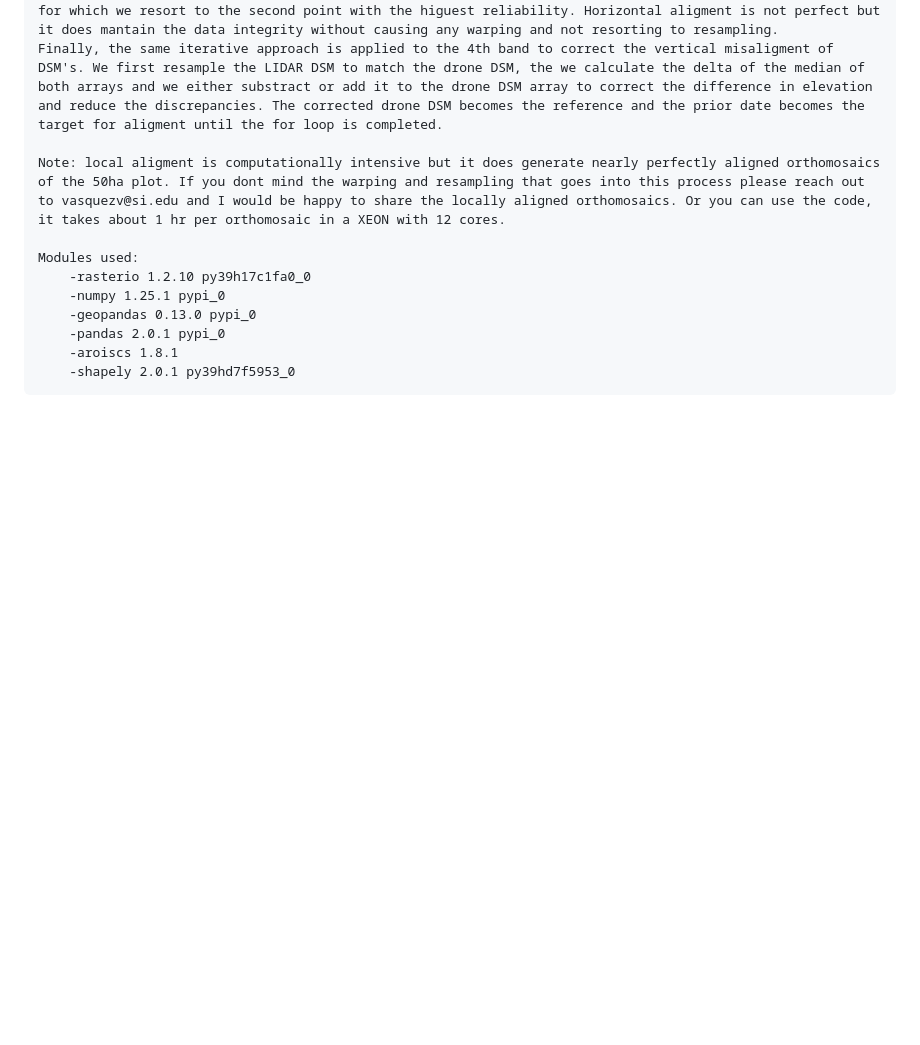
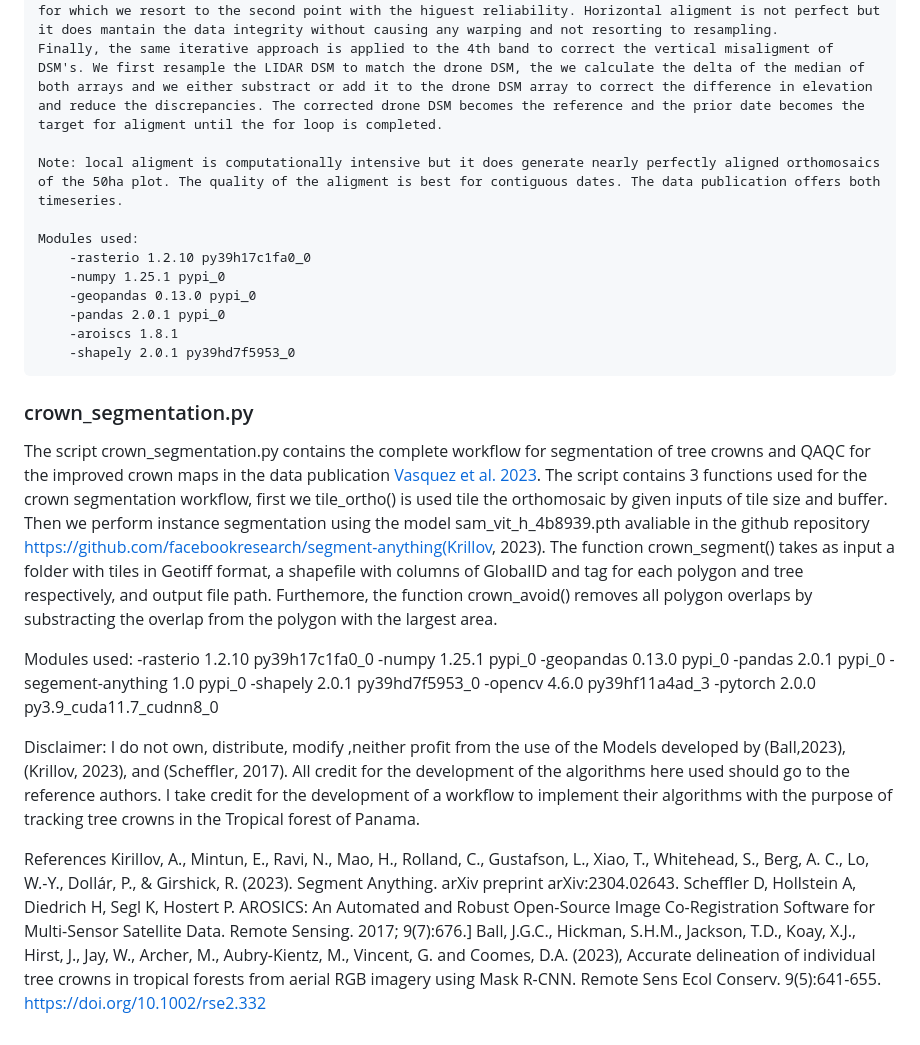
Before and after one commit to VasquezVicente/ForestLandscapes, a Markdown page: README.md, the part around one of its changes. Rendered like a GitHub page; blank space fills up the shorter version.

```diff
--- a/README.md
+++ b/README.md
@@ -35,7 +35,7 @@ Vasquez, V., Muller-Landau, H., Cushman, K., Gomez Correa, L. F., Ramos, P., Vil
     The closest date orthomosaic becomes the reference to the prior date. The prior date is aligned locally and then globally to then become the reference date to the next iteration of the for loop. The aligment is performed over the complete timeseries and it does not looses resolution. The global correction often fails for which we resort to the second point with the higuest reliability. Horizontal aligment is not perfect but it does mantain the data integrity without causing any warping and not resorting to resampling.
     Finally, the same iterative approach is applied to the 4th band to correct the vertical misaligment of DSM's. We first resample the LIDAR DSM to match the drone DSM, the we calculate the delta of the median of both arrays and we either substract or add it to the drone DSM array to correct the difference in elevation and reduce the discrepancies. The corrected drone DSM becomes the reference and the prior date becomes the target for aligment until the for loop is completed.
 
-    Note: local aligment is computationally intensive but it does generate nearly perfectly aligned orthomosaics of the 50ha plot. If you dont mind the warping and resampling that goes into this process please reach out to vasquezv@si.edu and I would be happy to share the locally aligned orthomosaics. Or you can use the code, it takes about 1 hr per orthomosaic in a XEON with 12 cores.
+    Note: local aligment is computationally intensive but it does generate nearly perfectly aligned orthomosaics of the 50ha plot. The quality of the aligment is best for contiguous dates. The data publication offers both timeseries.
 
     Modules used:
         -rasterio 1.2.10 py39h17c1fa0_0
@@ -44,3 +44,24 @@ Vasquez, V., Muller-Landau, H., Cushman, K., Gomez Correa, L. F., Ramos, P., Vil
         -pandas 2.0.1 pypi_0
         -aroiscs 1.8.1
         -shapely 2.0.1 py39hd7f5953_0
+
+### crown_segmentation.py
+The script crown_segmentation.py contains the complete workflow for segmentation of tree crowns and QAQC for the improved crown maps in the data publication [Vasquez et al. 2023](https://doi.org/10.25573/data.24784053). The script contains 3 functions used for the crown segmentation workflow, first we tile_ortho() is used tile the orthomosaic by given inputs of tile size and buffer. Then we perform instance segmentation using the model sam_vit_h_4b8939.pth avaliable in the github repository https://github.com/facebookresearch/segment-anything(Krillov, 2023). The function crown_segment() takes as input a folder with tiles in Geotiff format, a shapefile with columns of GlobalID and tag for each polygon and tree respectively, and output file path. Furthemore, the function crown_avoid() removes all polygon overlaps by substracting the overlap from the polygon with the largest area.
+
+Modules used:
+        -rasterio 1.2.10 py39h17c1fa0_0
+        -numpy 1.25.1 pypi_0
+        -geopandas 0.13.0 pypi_0
+        -pandas 2.0.1 pypi_0
+        -segement-anything 1.0 pypi_0
+        -shapely 2.0.1 py39hd7f5953_0
+        -opencv 4.6.0 py39hf11a4ad_3
+        -pytorch 2.0.0 py3.9_cuda11.7_cudnn8_0
+
+Disclaimer: I do not own, distribute, modify ,neither profit from the use of the Models developed by (Ball,2023), (Krillov, 2023), and (Scheffler, 2017). All credit for the development of the algorithms here used should go to the reference authors. I take credit for the development of a workflow to implement their algorithms with the purpose of tracking tree crowns in the Tropical forest of Panama.
+
+
+References
+Kirillov, A., Mintun, E., Ravi, N., Mao, H., Rolland, C., Gustafson, L., Xiao, T., Whitehead, S., Berg, A. C., Lo, W.-Y., Dollár, P., & Girshick, R. (2023). Segment Anything. arXiv preprint arXiv:2304.02643.
+Scheffler D, Hollstein A, Diedrich H, Segl K, Hostert P. AROSICS: An Automated and Robust Open-Source Image Co-Registration Software for Multi-Sensor Satellite Data. Remote Sensing. 2017; 9(7):676.]
+Ball, J.G.C., Hickman, S.H.M., Jackson, T.D., Koay, X.J., Hirst, J., Jay, W., Archer, M., Aubry-Kientz, M., Vincent, G. and Coomes, D.A. (2023), Accurate delineation of individual tree crowns in tropical forests from aerial RGB imagery using Mask R-CNN. Remote Sens Ecol Conserv. 9(5):641-655. https://doi.org/10.1002/rse2.332
```
Also changed, not shown: other parts of README.md (+5 -5 lines).
